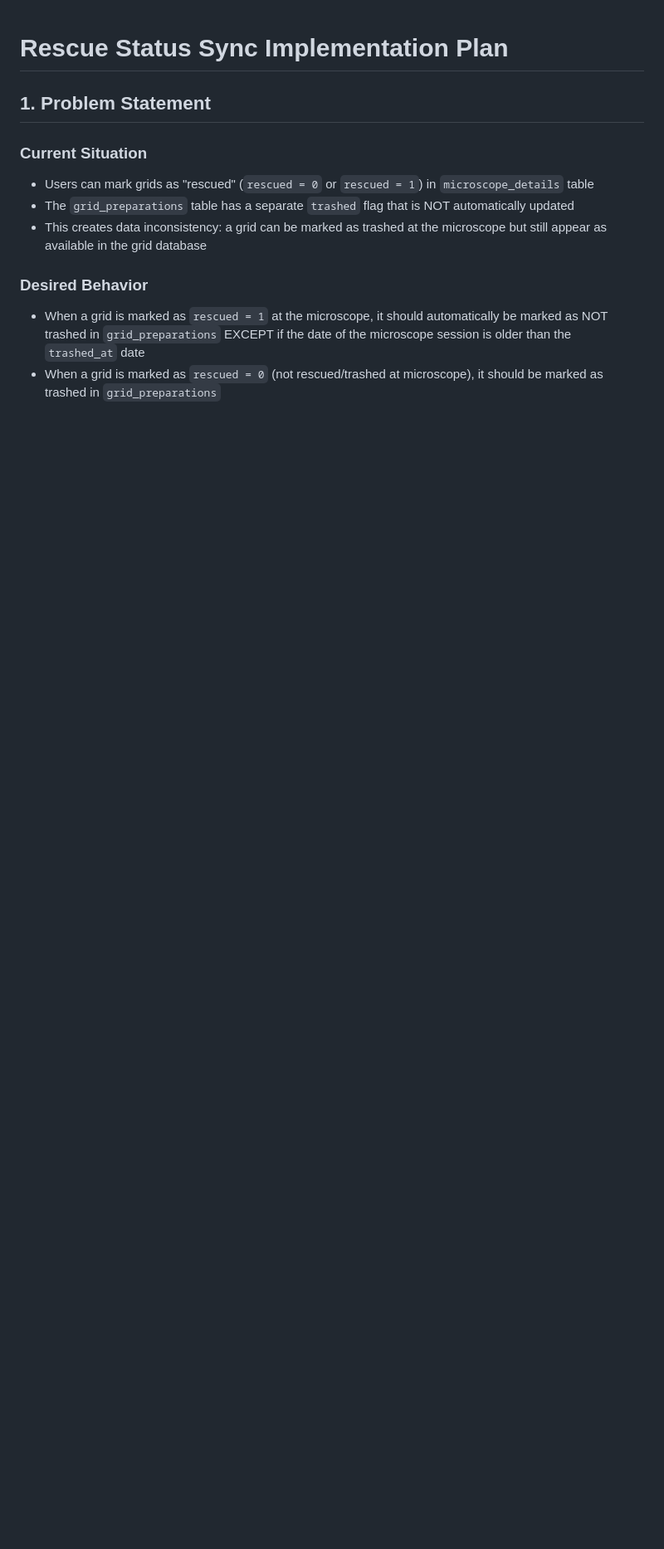
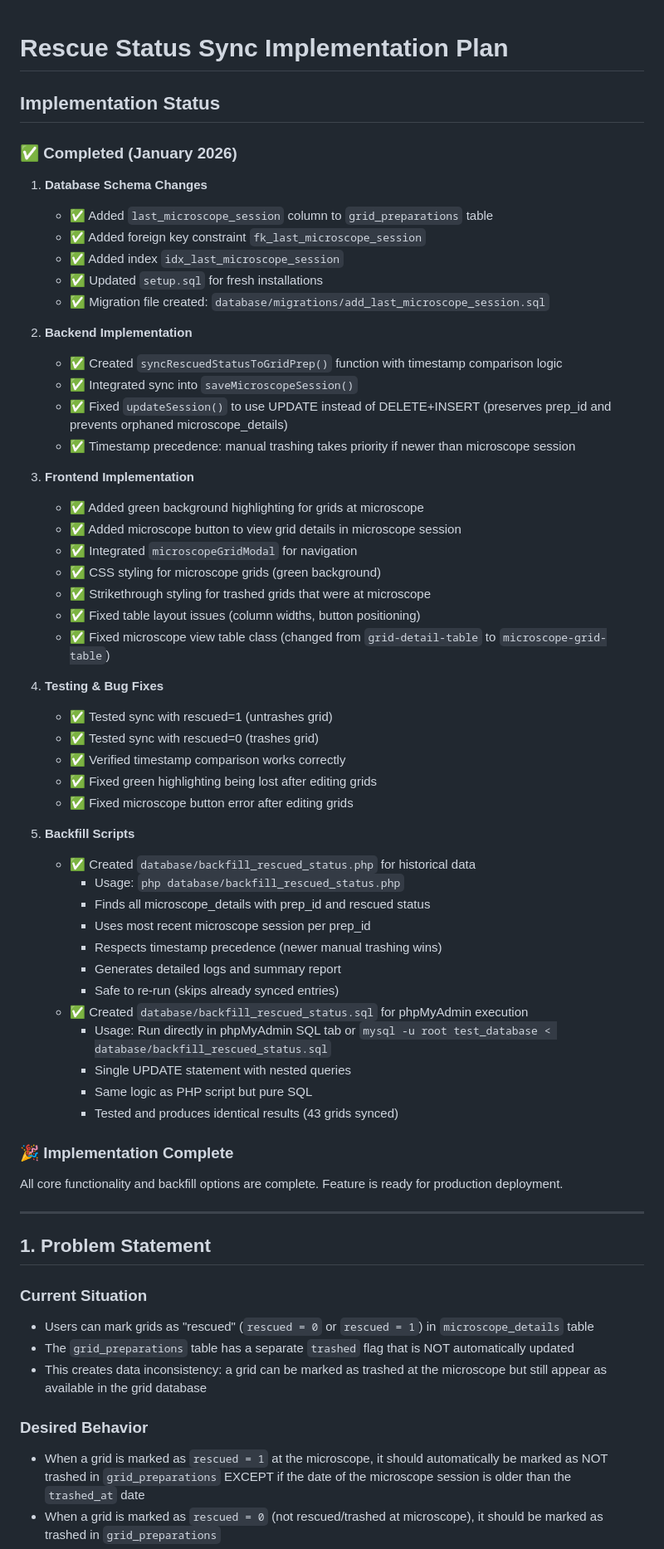
Before and after one commit to LabThoma/upthomae-cryoem-website, a Markdown page: docs/archive/RESCUE_STATUS_SYNC_PLAN.md, the part around the change. Shown at 83% size. GitHub-like rendering; blank space fills up the shorter version.

Commit message:
Update and move plan
Kept for documentation for later

```diff
--- a/RESCUE_STATUS_SYNC_PLAN.md
+++ b/docs/archive/RESCUE_STATUS_SYNC_PLAN.md
@@ -1,4 +1,57 @@
 # Rescue Status Sync Implementation Plan
+
+## Implementation Status
+
+### ✅ Completed (January 2026)
+
+1. **Database Schema Changes**
+   - ✅ Added `last_microscope_session` column to `grid_preparations` table
+   - ✅ Added foreign key constraint `fk_last_microscope_session`
+   - ✅ Added index `idx_last_microscope_session`
+   - ✅ Updated `setup.sql` for fresh installations
+   - ✅ Migration file created: `database/migrations/add_last_microscope_session.sql`
+
+2. **Backend Implementation**
+   - ✅ Created `syncRescuedStatusToGridPrep()` function with timestamp comparison logic
+   - ✅ Integrated sync into `saveMicroscopeSession()`
+   - ✅ Fixed `updateSession()` to use UPDATE instead of DELETE+INSERT (preserves prep_id and prevents orphaned microscope_details)
+   - ✅ Timestamp precedence: manual trashing takes priority if newer than microscope session
+
+3. **Frontend Implementation**
+   - ✅ Added green background highlighting for grids at microscope
+   - ✅ Added microscope button to view grid details in microscope session
+   - ✅ Integrated `microscopeGridModal` for navigation
+   - ✅ CSS styling for microscope grids (green background)
+   - ✅ Strikethrough styling for trashed grids that were at microscope
+   - ✅ Fixed table layout issues (column widths, button positioning)
+   - ✅ Fixed microscope view table class (changed from `grid-detail-table` to `microscope-grid-table`)
+
+4. **Testing & Bug Fixes**
+   - ✅ Tested sync with rescued=1 (untrashes grid)
+   - ✅ Tested sync with rescued=0 (trashes grid)
+   - ✅ Verified timestamp comparison works correctly
+   - ✅ Fixed green highlighting being lost after editing grids
+   - ✅ Fixed microscope button error after editing grids
+
+5. **Backfill Scripts**
+   - ✅ Created `database/backfill_rescued_status.php` for historical data
+     - Usage: `php database/backfill_rescued_status.php`
+     - Finds all microscope_details with prep_id and rescued status
+     - Uses most recent microscope session per prep_id
+     - Respects timestamp precedence (newer manual trashing wins)
+     - Generates detailed logs and summary report
+     - Safe to re-run (skips already synced entries)
+   - ✅ Created `database/backfill_rescued_status.sql` for phpMyAdmin execution
+     - Usage: Run directly in phpMyAdmin SQL tab or `mysql -u root test_database < database/backfill_rescued_status.sql`
+     - Single UPDATE statement with nested queries
+     - Same logic as PHP script but pure SQL
+     - Tested and produces identical results (43 grids synced)
+
+### 🎉 Implementation Complete
+
+All core functionality and backfill options are complete. Feature is ready for production deployment.
+
+---
 
 ## 1. Problem Statement
 
```
